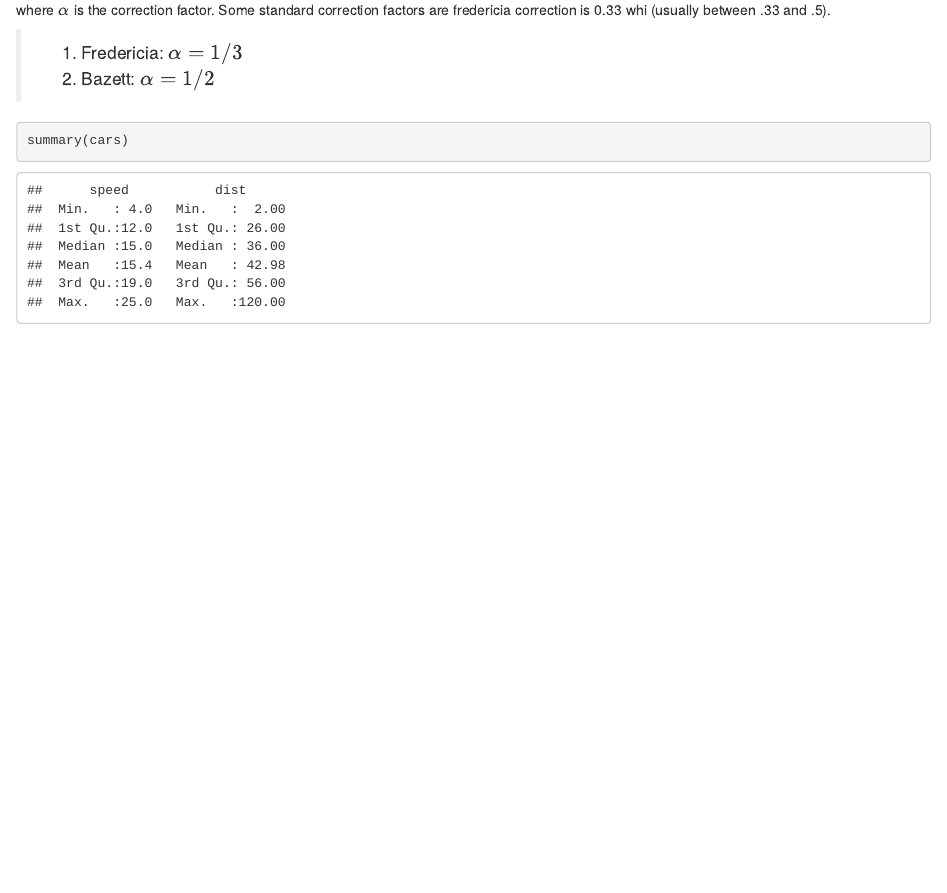
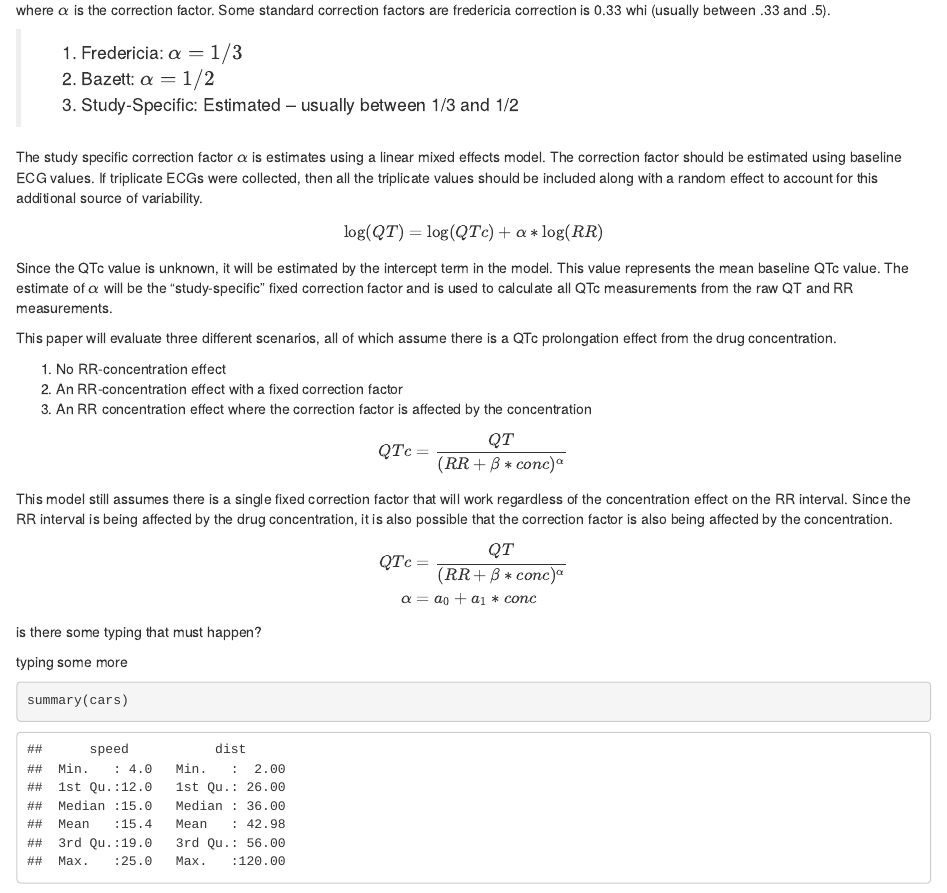
Before and after one commit to mlzierhut/QTcompare, an R Markdown document (QT models.Rmd): the page in a window 1100 px wide, from 240 px down. Rendered offline with R 4.5, knitr and Pandoc, with nearby package versions; drawn as R Markdown's standard HTML page in place of the format the file asks for.

Commit message:
Updated with equations and some explanation

````diff
--- a/QT models.Rmd
+++ b/QT models.Rmd
@@ -18,6 +18,40 @@ fredericia correction is 0.33 whi (usually between .33 and .5).
 
 > 1. Fredericia: $\alpha=1/3$
 > 2. Bazett: $\alpha=1/2$
+> 3. Study-Specific: Estimated -- usually between 1/3 and 1/2
+
+The study specific correction factor $\alpha$ is estimates using a linear mixed effects model. The correction factor should be estimated using baseline ECG values. If triplicate ECGs were collected, then all the triplicate values should be included along with a random effect to account for this additional source of variability.
+
+$$
+\log(QT) = \log(QTc) + \alpha * \log(RR)
+$$
+
+Since the QTc value is unknown, it will be estimated by the intercept term in the model. This value represents the mean baseline QTc value. The estimate of $\alpha$ will be the "study-specific" fixed correction factor and is used to calculate all QTc measurements from the raw QT and RR measurements.
+
+This paper will evaluate three different scenarios, all of which assume there is a QTc prolongation effect from the drug concentration.
+
+1. No RR-concentration effect
+2. An RR-concentration effect with a fixed correction factor
+3. An RR concentration effect where the correction factor is affected by the concentration
+
+
+
+$$
+QTc = \frac{QT}{(RR+\beta*conc)^\alpha}
+$$
+
+This model still assumes there is a single fixed correction factor that will work regardless of the concentration effect on the RR interval. Since the RR interval is being affected by the drug concentration, it is also possible that the correction factor is also being affected by the concentration.
+
+$$
+\begin{eqnarray}
+  QTc & = &\frac{QT}{(RR+\beta*conc)^\alpha} \\
+  \alpha & = & a_0 + a_1 * conc
+\end{eqnarray}
+$$
+
+is there some typing that must happen?
+
+typing some more
 
 
 ```{r}
````
